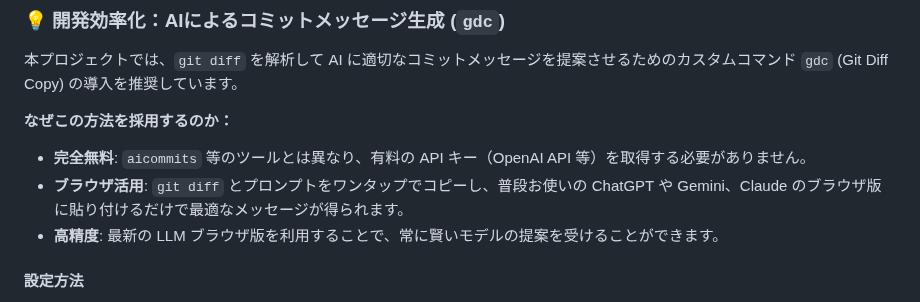
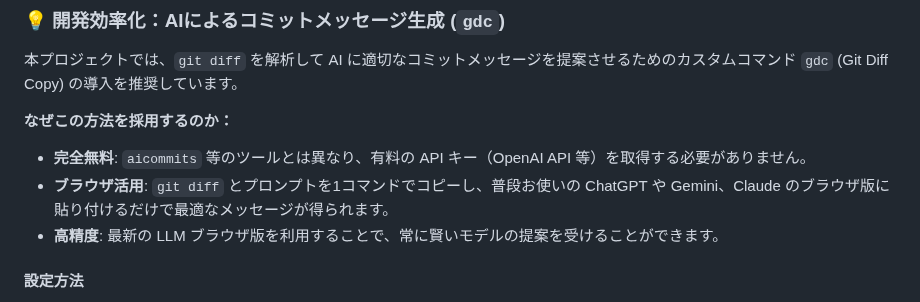
Before and after one commit to kk366-code/vertex-ai-starter, a Markdown page: README.md, the part around the change. GitHub-like rendering.

Commit message:
chore: fix readme

```diff
--- a/README.md
+++ b/README.md
@@ -206,7 +206,7 @@ uv run uvicorn src.api.main:app --reload
 **なぜこの方法を採用するのか：**
 
 - **完全無料**: `aicommits` 等のツールとは異なり、有料の API キー（OpenAI API 等）を取得する必要がありません。
-- **ブラウザ活用**: `git diff` とプロンプトをワンタップでコピーし、普段お使いの ChatGPT や Gemini、Claude のブラウザ版に貼り付けるだけで最適なメッセージが得られます。
+- **ブラウザ活用**: `git diff` とプロンプトを1コマンドでコピーし、普段お使いの ChatGPT や Gemini、Claude のブラウザ版に貼り付けるだけで最適なメッセージが得られます。
 - **高精度**: 最新の LLM ブラウザ版を利用することで、常に賢いモデルの提案を受けることができます。
 
 #### 設定方法
```
